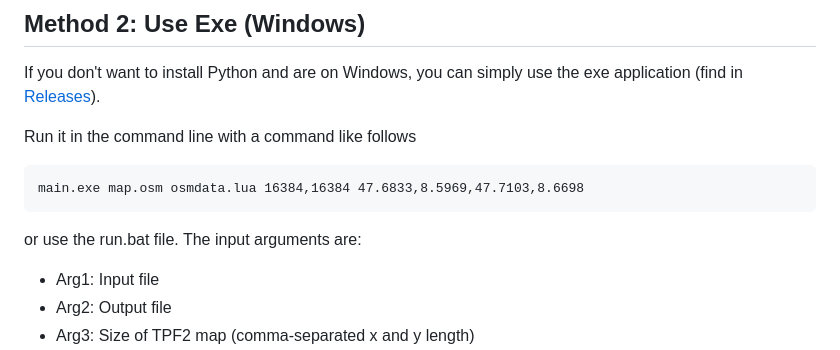
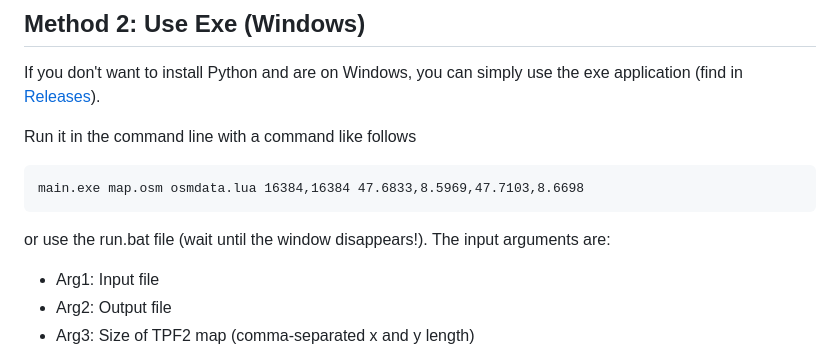
Before and after one commit to Vacuum-Tube/OSM-TPF2-Importer, a Markdown page: python/README.md, the part around the change. GitHub-like rendering.

````diff
--- a/python/README.md
+++ b/python/README.md
@@ -35,7 +35,7 @@ Run it in the command line with a command like follows
 ```
 main.exe map.osm osmdata.lua 16384,16384 47.6833,8.5969,47.7103,8.6698
 ```
-or use the run.bat file.
+or use the run.bat file (wait until the window disappears!).
 The input arguments are:
 
 - Arg1: Input file
````
Also changed, not shown: README.md (+12 -9 lines), doc/Mods.md (+8 -0 lines).
